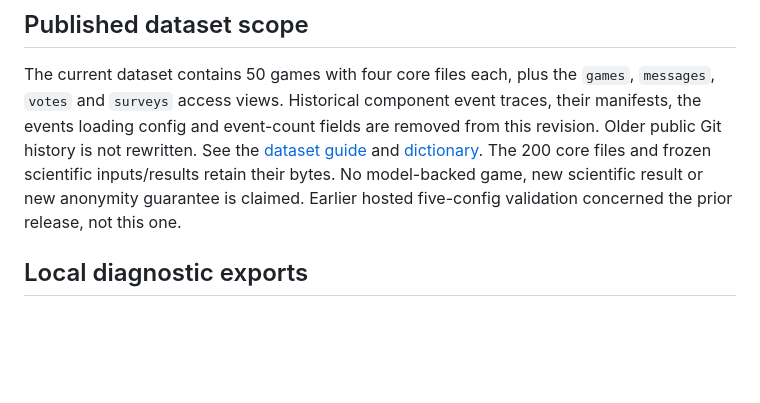
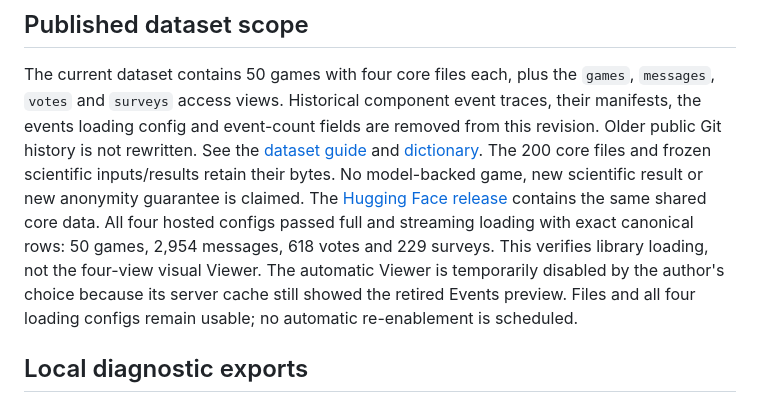
Before and after one commit to hoshenlugasi/Beyond-the-Turing-Test, a Markdown page: guides/RELEASE_NOTES.md, the part around the change. Drawn GitHub-style; blank space fills up the shorter version.

Commit message:
Document verified core-only mirror and disabled Viewer
Record four-config hosted loading verification and the user-directed temporary Viewer disablement due to stale cached Events. Preserve data, code, website and privacy distinctions.

Co-authored-by: Copilot App <223556219+Copilot@users.noreply.github.com>
Copilot-Session: d6705ef2-f5db-4472-983e-bab0fa1916d2

```diff
--- a/guides/RELEASE_NOTES.md
+++ b/guides/RELEASE_NOTES.md
@@ -18,7 +18,13 @@ removed from this revision. Older public Git history is not rewritten.
 See the [dataset guide](../data/README.md) and [dictionary](../data/DATA_DICTIONARY.md).
 The 200 core files and frozen scientific inputs/results retain their bytes.
 No model-backed game, new scientific result or new anonymity guarantee is claimed.
-Earlier hosted five-config validation concerned the prior release, not this one.
+The [Hugging Face release](https://huggingface.co/datasets/hoshen/Beyond-the-Turing-Test/commit/4636baff26110859e906e337619a2c0fb803f878)
+contains the same shared core data. All four hosted configs passed full and
+streaming loading with exact canonical rows: 50 games, 2,954 messages, 618 votes
+and 229 surveys. This verifies library loading, not the four-view visual Viewer.
+The automatic Viewer is temporarily disabled by the author's choice because its
+server cache still showed the retired Events preview. Files and all four loading
+configs remain usable; no automatic re-enablement is scheduled.
 
 ## Local diagnostic exports
 
```
